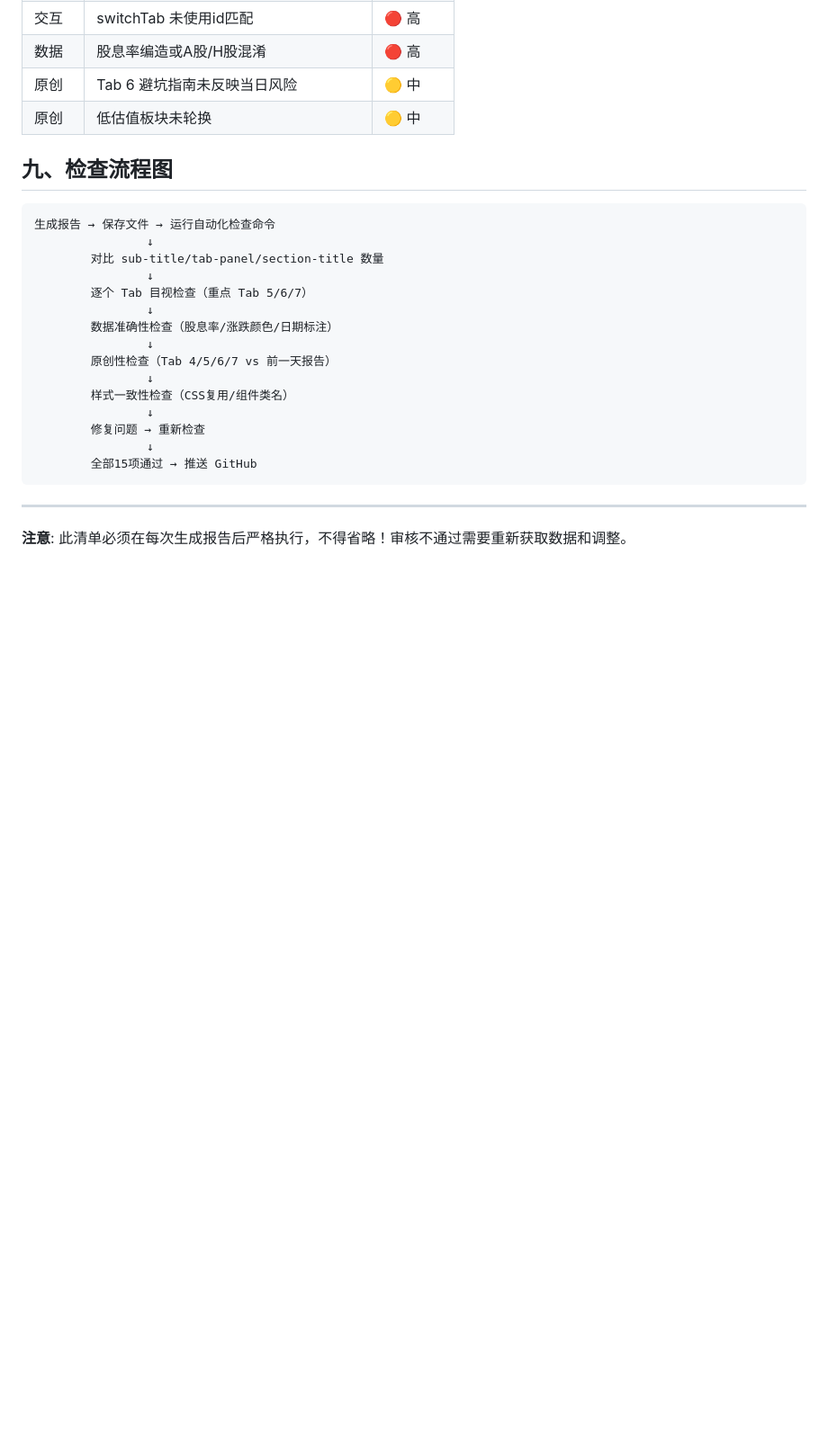
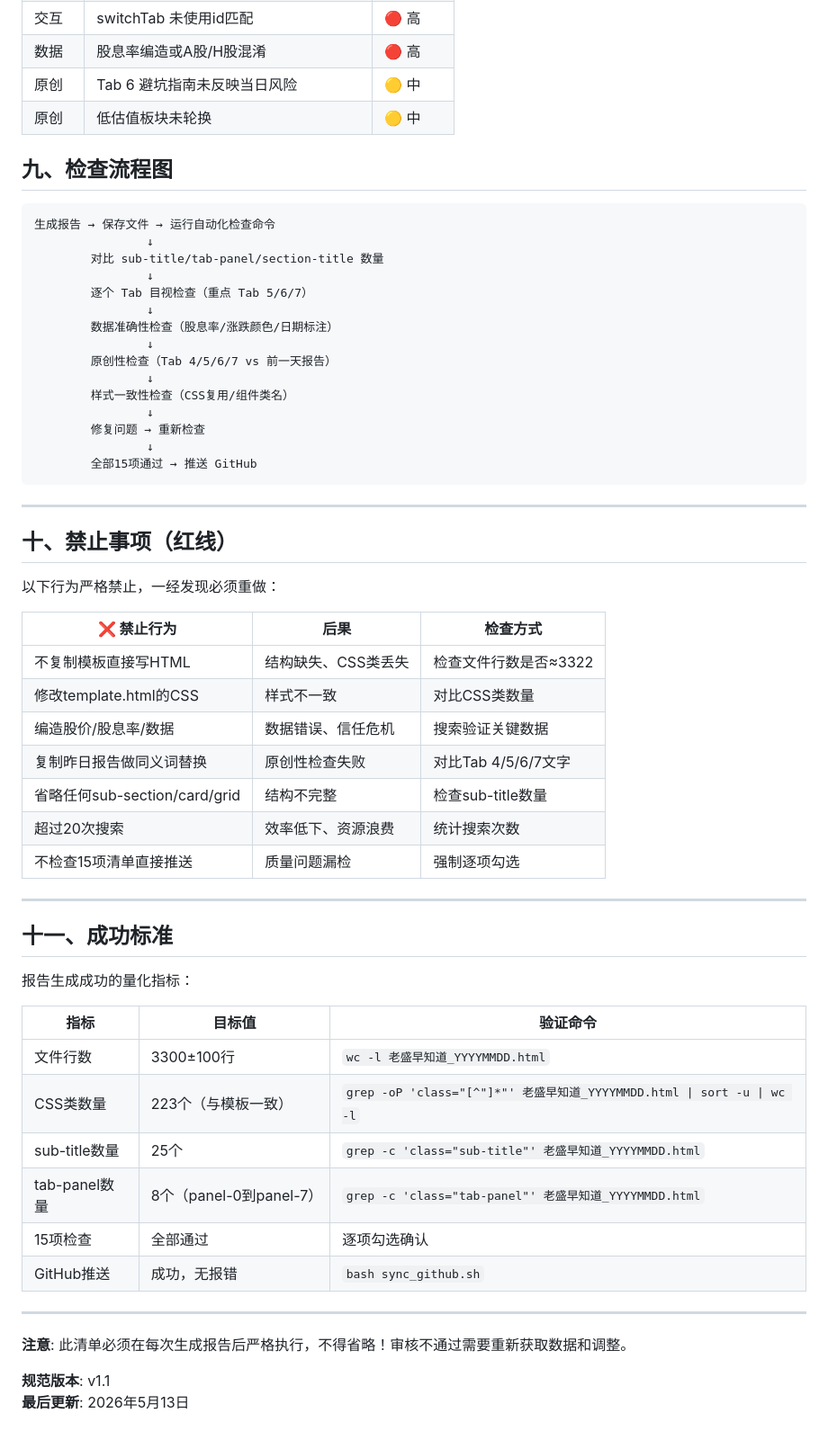
Before and after one commit to Sheng-2000/laosheng-zaodao, a Markdown page: 报告质量检查清单.md, the part around one of its changes. Shown at 90% size. GitHub-like rendering; blank space fills up the shorter version.

Commit message:
更新报告质量检查清单：新增Tab 3内容规范、禁止事项、成功标准

```diff
--- a/报告质量检查清单.md
+++ b/报告质量检查清单.md
@@ -194,4 +223,38 @@ grep -c 'class="section-title"' 老盛早知道_YYYYMMDD.html
 
 ---
 
+## 十、禁止事项（红线）
+
+以下行为严格禁止，一经发现必须重做：
+
+| ❌ 禁止行为 | 后果 | 检查方式 |
+|-------------|------|----------|
+| 不复制模板直接写HTML | 结构缺失、CSS类丢失 | 检查文件行数是否≈3322 |
+| 修改template.html的CSS | 样式不一致 | 对比CSS类数量 |
+| 编造股价/股息率/数据 | 数据错误、信任危机 | 搜索验证关键数据 |
+| 复制昨日报告做同义词替换 | 原创性检查失败 | 对比Tab 4/5/6/7文字 |
+| 省略任何sub-section/card/grid | 结构不完整 | 检查sub-title数量 |
+| 超过20次搜索 | 效率低下、资源浪费 | 统计搜索次数 |
+| 不检查15项清单直接推送 | 质量问题漏检 | 强制逐项勾选 |
+
+---
+
+## 十一、成功标准
+
+报告生成成功的量化指标：
+
+| 指标 | 目标值 | 验证命令 |
+|------|--------|----------|
+| 文件行数 | 3300±100行 | `wc -l 老盛早知道_YYYYMMDD.html` |
+| CSS类数量 | 223个（与模板一致） | `grep -oP 'class="[^"]*"' 老盛早知道_YYYYMMDD.html \| sort -u \| wc -l` |
+| sub-title数量 | 25个 | `grep -c 'class="sub-title"' 老盛早知道_YYYYMMDD.html` |
+| tab-panel数量 | 8个（panel-0到panel-7） | `grep -c 'class="tab-panel"' 老盛早知道_YYYYMMDD.html` |
+| 15项检查 | 全部通过 | 逐项勾选确认 |
+| GitHub推送 | 成功，无报错 | `bash sync_github.sh` |
+
+---
+
 **注意**: 此清单必须在每次生成报告后严格执行，不得省略！审核不通过需要重新获取数据和调整。
+
+**规范版本**: v1.1
+**最后更新**: 2026年5月13日
```
Also changed, not shown: other parts of 报告质量检查清单.md (+29 -0 lines), 报告生成规范_固化版.md (added, +157 -0 lines).
